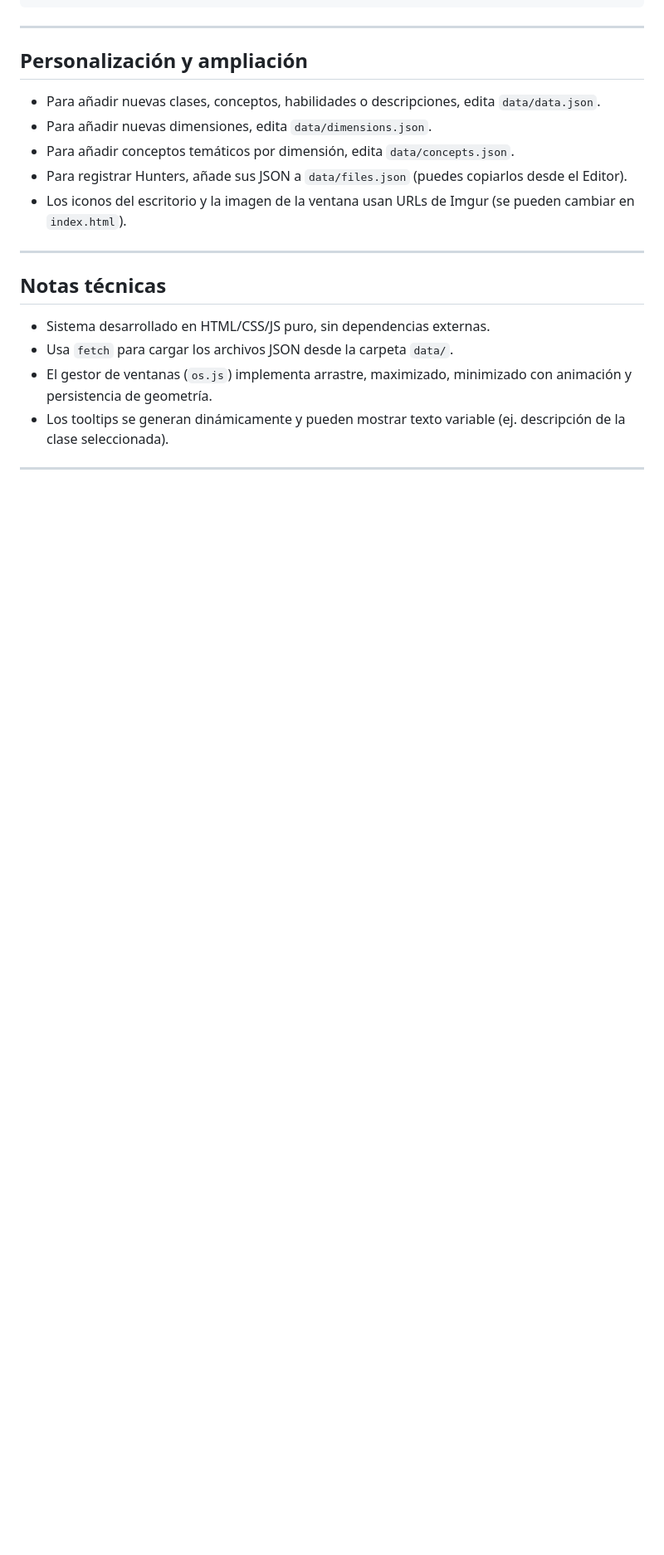
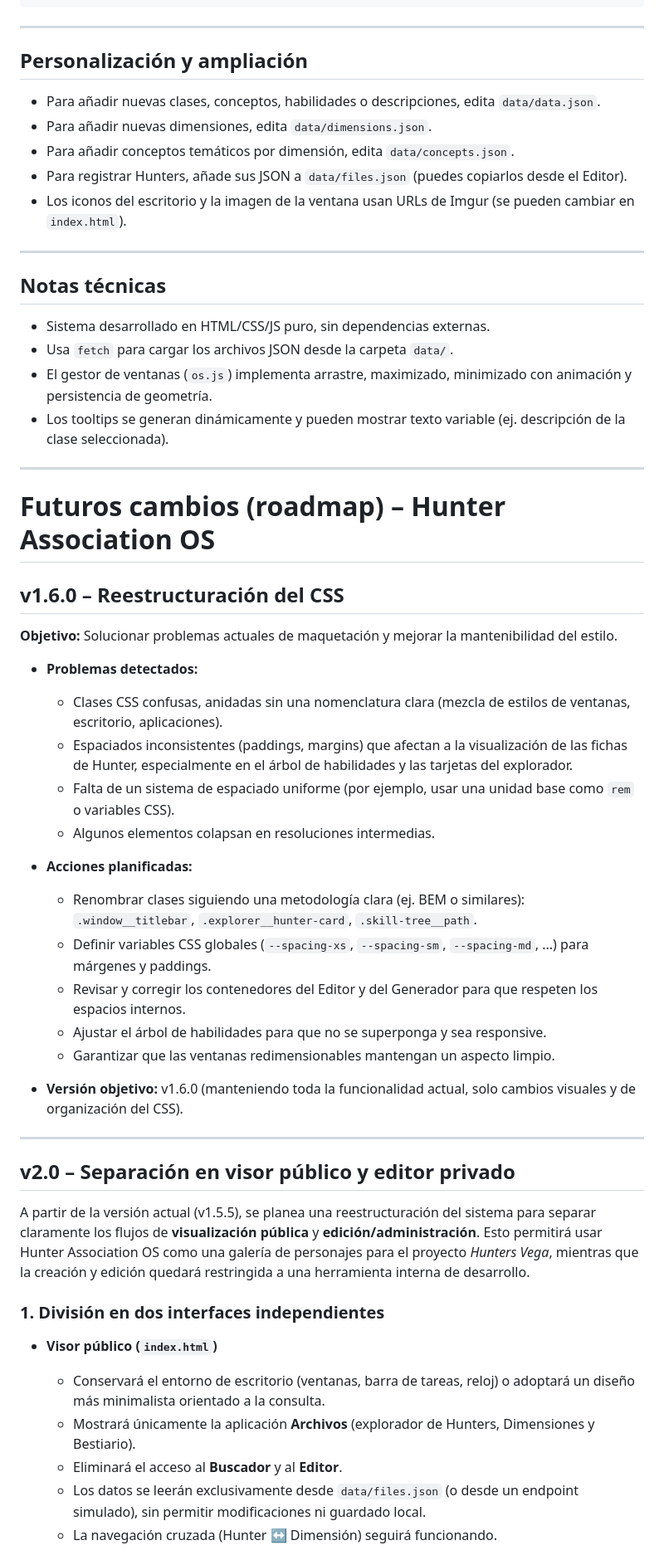
Before and after one commit to Plants-Path-Collective/hunter-archive, a Markdown page: README.md, the part around one of its changes. Shown at 83% size. GitHub-like rendering; blank space fills up the shorter version.

```diff
--- a/README.md
+++ b/README.md
@@ -318,3 +318,39 @@ En las vistas previas (Generador, Editor, Archivos) se renderiza visualmente con
 
 ---
 
+# Futuros cambios (roadmap) – Hunter Association OS
+
+## v1.6.0 – Reestructuración del CSS
+
+**Objetivo:** Solucionar problemas actuales de maquetación y mejorar la mantenibilidad del estilo.
+
+- **Problemas detectados:**
+    - Clases CSS confusas, anidadas sin una nomenclatura clara (mezcla de estilos de ventanas, escritorio, aplicaciones).
+    - Espaciados inconsistentes (paddings, margins) que afectan a la visualización de las fichas de Hunter, especialmente en el árbol de habilidades y las tarjetas del explorador.
+    - Falta de un sistema de espaciado uniforme (por ejemplo, usar una unidad base como `rem` o variables CSS).
+    - Algunos elementos colapsan en resoluciones intermedias.
+
+- **Acciones planificadas:**
+    - Renombrar clases siguiendo una metodología clara (ej. BEM o similares): `.window__titlebar`, `.explorer__hunter-card`, `.skill-tree__path`.
+    - Definir variables CSS globales (`--spacing-xs`, `--spacing-sm`, `--spacing-md`, ...) para márgenes y paddings.
+    - Revisar y corregir los contenedores del Editor y del Generador para que respeten los espacios internos.
+    - Ajustar el árbol de habilidades para que no se superponga y sea responsive.
+    - Garantizar que las ventanas redimensionables mantengan un aspecto limpio.
+
+- **Versión objetivo:** v1.6.0 (manteniendo toda la funcionalidad actual, solo cambios visuales y de organización del CSS).
+
+---
+
+## v2.0 – Separación en visor público y editor privado
+
+A partir de la versión actual (v1.5.5), se planea una reestructuración del sistema para separar claramente los flujos de **visualización pública** y **edición/administración**. Esto permitirá usar Hunter Association OS como una galería de personajes para el proyecto *Hunters Vega*, mientras que la creación y edición quedará restringida a una herramienta interna de desarrollo.
+
+### 1. División en dos interfaces independientes
+
+- **Visor público (`index.html`)**
+    - Conservará el entorno de escritorio (ventanas, barra de tareas, reloj) o adoptará un diseño más minimalista orientado a la consulta.
+    - Mostrará únicamente la aplicación **Archivos** (explorador de Hunters, Dimensiones y Bestiario).
+    - Eliminará el acceso al **Buscador** y al **Editor**.
+    - Los datos se leerán exclusivamente desde `data/files.json` (o desde un endpoint simulado), sin permitir modificaciones ni guardado local.
+    - La navegación cruzada (Hunter ↔ Dimensión) seguirá funcionando.
+
```
Also changed, not shown: other parts of README.md (+24 -0 lines).
